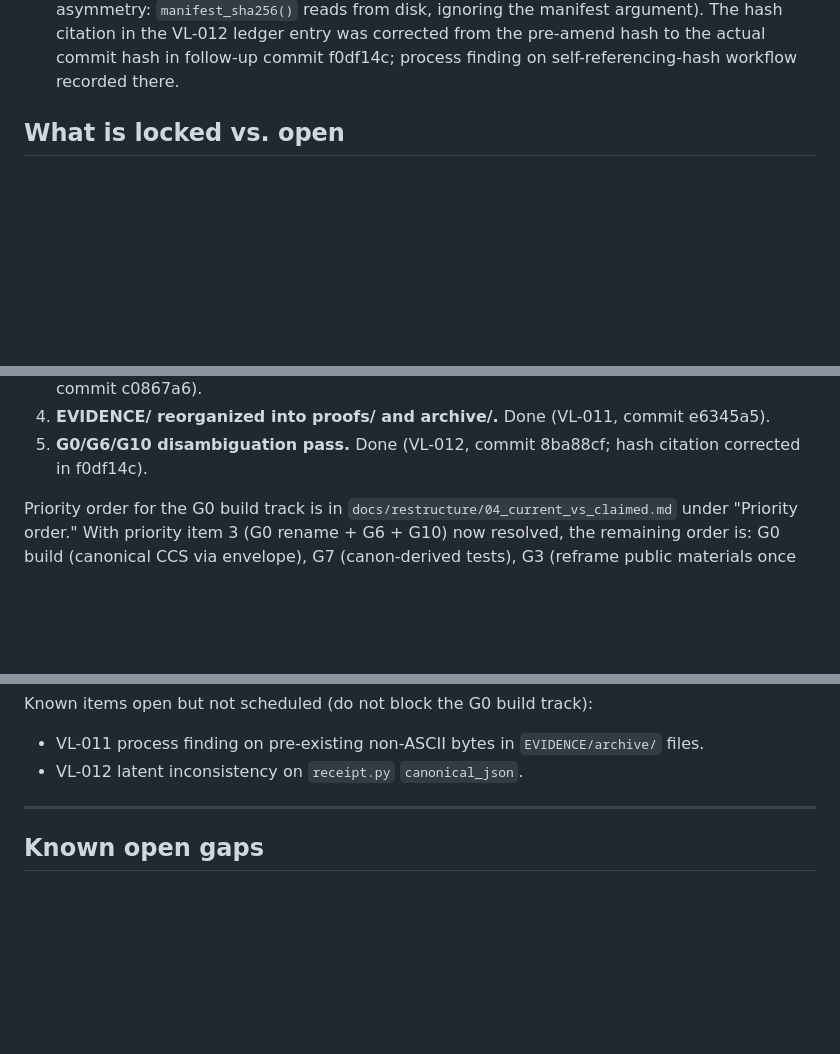
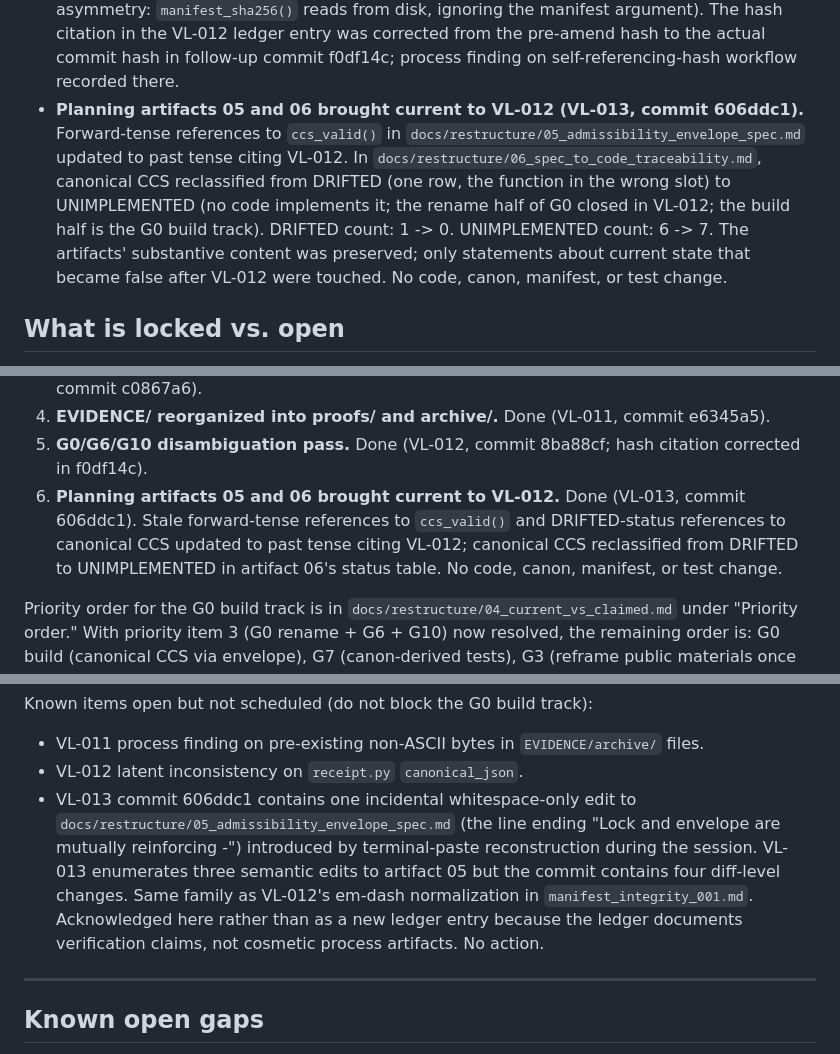
Before and after one commit to Elyon-Sol/Elyon-Sol, a Markdown page: STATE.md, 3 parts joined by grey strips. Drawn GitHub-style; blank space fills up the shorter version.

Commit message:
Update STATE.md: VL-013 freshness pass complete; next action remains G0 build track
VL-013 (commit 606ddc1) brought planning artifacts 05 and 06 current to
VL-012. STATE.md updated to reflect: VL-013 added to ledger entry count,
new bullet in Current verified state, new step 6 in the Done list, and
the 'this session' references temporally anchored to VL-012. Known items
open extended with one bullet acknowledging an incidental whitespace
edit in 606ddc1 (one line in artifact 05, not enumerated in VL-013's
'Edits to 05 (3)') - same family as VL-012's em-dash normalization,
acknowledged here in STATE.md rather than as a new ledger entry.

```diff
--- a/STATE.md
+++ b/STATE.md
@@ -103,6 +105,18 @@ manifest layer. CCS has drifted - see G0 below.
   ledger entry was corrected from the pre-amend hash to the actual
   commit hash in follow-up commit f0df14c; process finding on
   self-referencing-hash workflow recorded there.
+- **Planning artifacts 05 and 06 brought current to VL-012 (VL-013,
+  commit 606ddc1).** Forward-tense references to `ccs_valid()` in
+  `docs/restructure/05_admissibility_envelope_spec.md` updated to
+  past tense citing VL-012. In
+  `docs/restructure/06_spec_to_code_traceability.md`, canonical CCS
+  reclassified from DRIFTED (one row, the function in the wrong slot)
+  to UNIMPLEMENTED (no code implements it; the rename half of G0
+  closed in VL-012; the build half is the G0 build track). DRIFTED
+  count: 1 -> 0. UNIMPLEMENTED count: 6 -> 7. The artifacts'
+  substantive content was preserved; only statements about current
+  state that became false after VL-012 were touched. No code, canon,
+  manifest, or test change.
 
 ## What is locked vs. open
 
@@ -142,6 +156,12 @@ The honest-base track is complete; the disambiguation pass is complete:
    (VL-011, commit e6345a5).
 5. **G0/G6/G10 disambiguation pass.** Done (VL-012, commit 8ba88cf;
    hash citation corrected in f0df14c).
+6. **Planning artifacts 05 and 06 brought current to VL-012.** Done
+   (VL-013, commit 606ddc1). Stale forward-tense references to
+   `ccs_valid()` and DRIFTED-status references to canonical CCS
+   updated to past tense citing VL-012; canonical CCS reclassified
+   from DRIFTED to UNIMPLEMENTED in artifact 06's status table. No
+   code, canon, manifest, or test change.
 
 Priority order for the G0 build track is in
 `docs/restructure/04_current_vs_claimed.md` under "Priority order."
@@ -161,6 +181,15 @@ Known items open but not scheduled (do not block the G0 build track):
 - VL-011 process finding on pre-existing non-ASCII bytes in
   `EVIDENCE/archive/` files.
 - VL-012 latent inconsistency on `receipt.py` `canonical_json`.
+- VL-013 commit 606ddc1 contains one incidental whitespace-only edit
+  to `docs/restructure/05_admissibility_envelope_spec.md` (the line
+  ending "Lock and envelope are mutually reinforcing -") introduced
+  by terminal-paste reconstruction during the session. VL-013
+  enumerates three semantic edits to artifact 05 but the commit
+  contains four diff-level changes. Same family as VL-012's em-dash
+  normalization in `manifest_integrity_001.md`. Acknowledged here
+  rather than as a new ledger entry because the ledger documents
+  verification claims, not cosmetic process artifacts. No action.
 
 ---
 
```
Also changed, not shown: other parts of STATE.md (+6 -4 lines).
